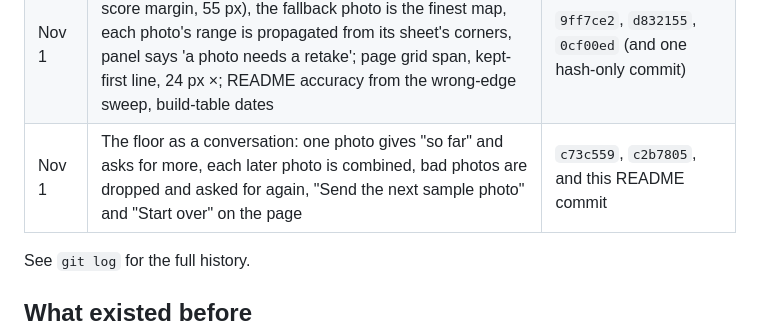
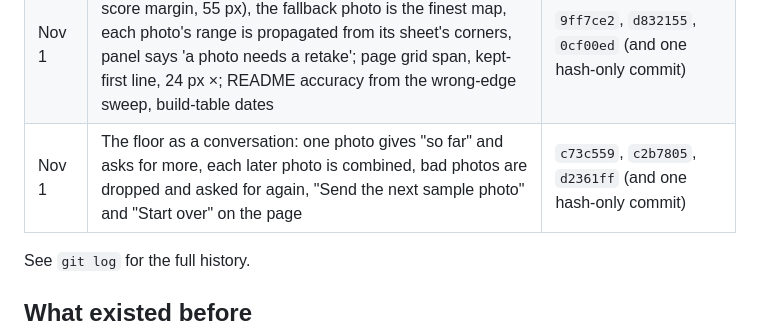
Before and after one commit to firstanswerhq/first-answer-muse, a Markdown page: README.md, the part around the change. Drawn GitHub-style.

Commit message:
README build table: hash of the previous README commit
Co-Authored-By: Claude Fable 5.1 <noreply@anthropic.com>
Claude-Session: https://claude.ai/code/session_01HUSseLV9L3fPVtWv31s9pU

```diff
--- a/README.md
+++ b/README.md
@@ -212,7 +212,7 @@ Every commit in this repository is from the hackathon window; the first is Oct 2
 | Nov 1 | Whole floor from several photos: 2 to 4 photos of one floor with the same sheet of paper combined on the paper's plane (`src/floor.js`), per-photo steps and checks, retake and different-floor refusals, `dataUrls` on `/api/measure` with per-photo limits, the page's "Add another photo of the same floor", Spanish, tests | `8f438dc`, `9c4d81e`, `b5143b3`, `4b3f65e`, `2c833ab`, `4a3c7cc`, `3d41482` |
 | Nov 1 | Review fixes: the paper's long edge chosen with the camera (focal length), not pixel length; per-photo sanity bounds; rectangle-fill check; refused answers withhold every panel number; page never wipes staged photos, per-thumbnail ×, pins stay inside the photo; JSON 413; sample chips with several photos; README honesty on the rectangle limit and the half-turn claim | `23b9afe`, `a0246ec`, `7486132`, `246408f`, `f5570ce`, `6312a1b` (and this hash-only commit) |
 | Nov 1 | Verification fixes: a sheet too small to read is a retake (fit, score margin, 55 px), the fallback photo is the finest map, each photo's range is propagated from its sheet's corners, panel says 'a photo needs a retake'; page grid span, kept-first line, 24 px ×; README accuracy from the wrong-edge sweep, build-table dates | `9ff7ce2`, `d832155`, `0cf00ed` (and one hash-only commit) |
-| Nov 1 | The floor as a conversation: one photo gives "so far" and asks for more, each later photo is combined, bad photos are dropped and asked for again, "Send the next sample photo" and "Start over" on the page | `c73c559`, `c2b7805`, and this README commit |
+| Nov 1 | The floor as a conversation: one photo gives "so far" and asks for more, each later photo is combined, bad photos are dropped and asked for again, "Send the next sample photo" and "Start over" on the page | `c73c559`, `c2b7805`, `d2361ff` (and one hash-only commit) |
 
 See `git log` for the full history.
 
```
